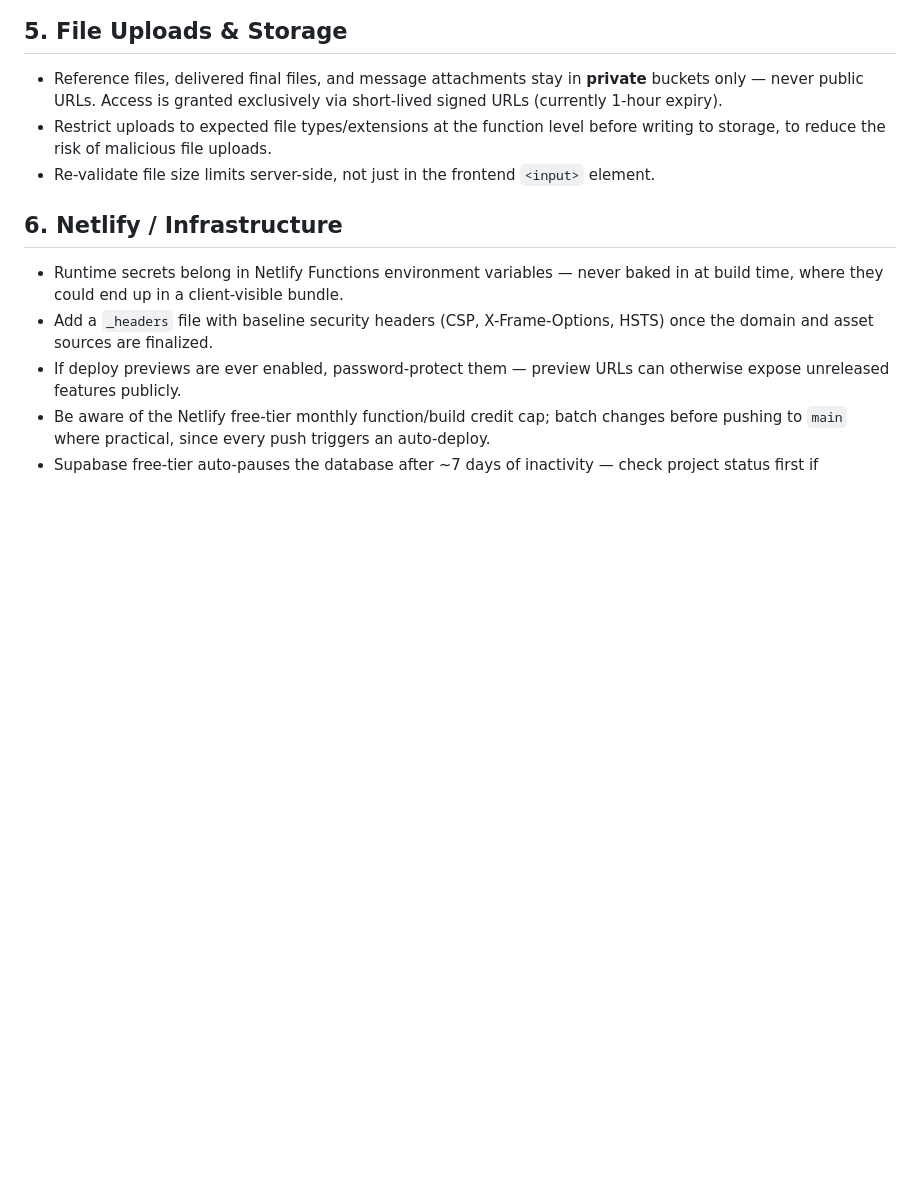
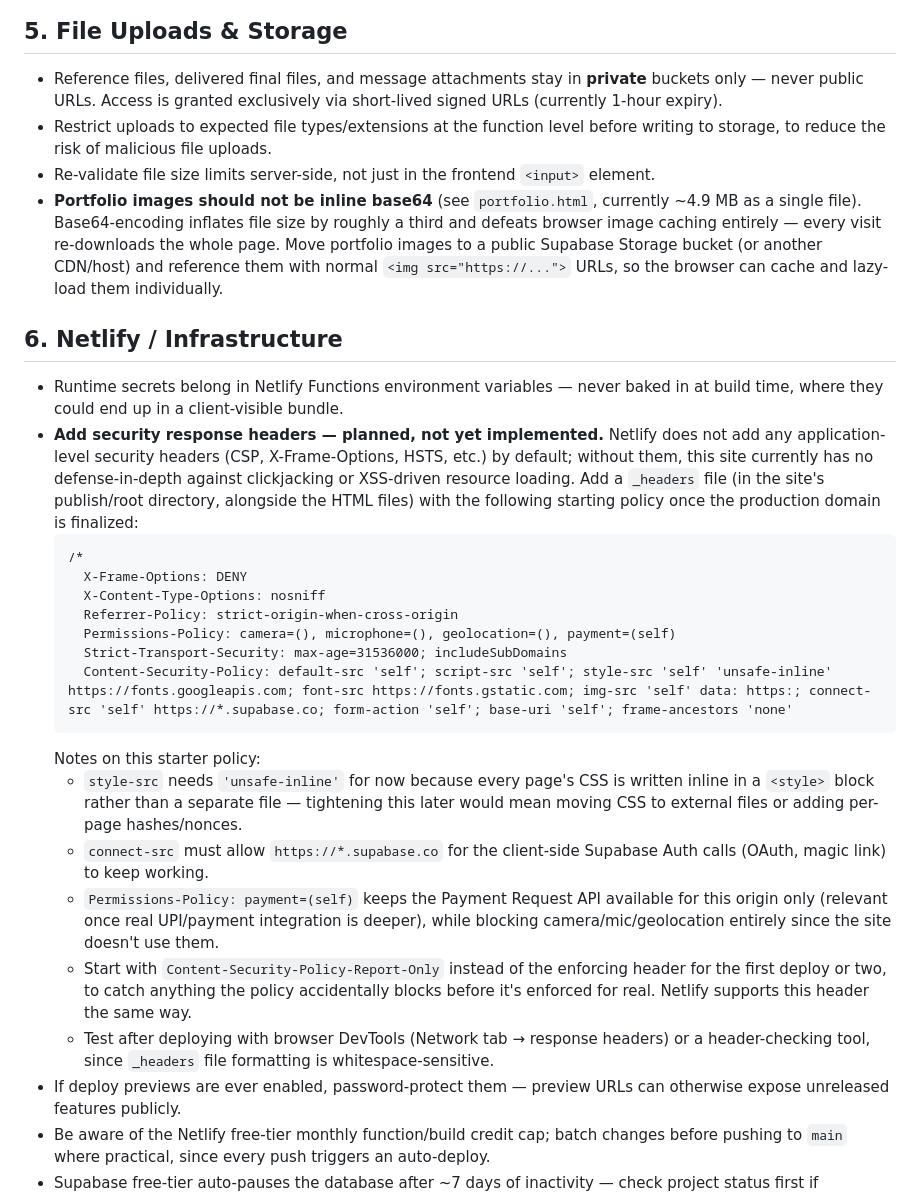
Before and after one commit to Gauravji120/Gaurav-Design-website-, a Markdown page: Safety and security.md, the part around one of its changes. Rendered like a GitHub page; blank space fills up the shorter version.

Commit message:
docs: research-backed plan for admin token storage (httpOnly cookie) and _headers/CSP setup; note portfolio.html base64 image issue

````diff
--- a/Safety and security.md
+++ b/Safety and security.md
@@ -44,11 +59,27 @@
 - Reference files, delivered final files, and message attachments stay in **private** buckets only — never public URLs. Access is granted exclusively via short-lived signed URLs (currently 1-hour expiry).
 - Restrict uploads to expected file types/extensions at the function level before writing to storage, to reduce the risk of malicious file uploads.
 - Re-validate file size limits server-side, not just in the frontend `<input>` element.
+- **Portfolio images should not be inline base64** (see `portfolio.html`, currently ~4.9 MB as a single file). Base64-encoding inflates file size by roughly a third and defeats browser image caching entirely — every visit re-downloads the whole page. Move portfolio images to a public Supabase Storage bucket (or another CDN/host) and reference them with normal `<img src="https://...">` URLs, so the browser can cache and lazy-load them individually.
 
 ## 6. Netlify / Infrastructure
 
 - Runtime secrets belong in Netlify Functions environment variables — never baked in at build time, where they could end up in a client-visible bundle.
-- Add a `_headers` file with baseline security headers (CSP, X-Frame-Options, HSTS) once the domain and asset sources are finalized.
+- **Add security response headers — planned, not yet implemented.** Netlify does not add any application-level security headers (CSP, X-Frame-Options, HSTS, etc.) by default; without them, this site currently has no defense-in-depth against clickjacking or XSS-driven resource loading. Add a `_headers` file (in the site's publish/root directory, alongside the HTML files) with the following starting policy once the production domain is finalized:
+  ```
+  /*
+    X-Frame-Options: DENY
+    X-Content-Type-Options: nosniff
+    Referrer-Policy: strict-origin-when-cross-origin
+    Permissions-Policy: camera=(), microphone=(), geolocation=(), payment=(self)
+    Strict-Transport-Security: max-age=31536000; includeSubDomains
+    Content-Security-Policy: default-src 'self'; script-src 'self'; style-src 'self' 'unsafe-inline' https://fonts.googleapis.com; font-src https://fonts.gstatic.com; img-src 'self' data: https:; connect-src 'self' https://*.supabase.co; form-action 'self'; base-uri 'self'; frame-ancestors 'none'
+  ```
+  Notes on this starter policy:
+  - `style-src` needs `'unsafe-inline'` for now because every page's CSS is written inline in a `<style>` block rather than a separate file — tightening this later would mean moving CSS to external files or adding per-page hashes/nonces.
+  - `connect-src` must allow `https://*.supabase.co` for the client-side Supabase Auth calls (OAuth, magic link) to keep working.
+  - `Permissions-Policy: payment=(self)` keeps the Payment Request API available for this origin only (relevant once real UPI/payment integration is deeper), while blocking camera/mic/geolocation entirely since the site doesn't use them.
+  - Start with `Content-Security-Policy-Report-Only` instead of the enforcing header for the first deploy or two, to catch anything the policy accidentally blocks before it's enforced for real. Netlify supports this header the same way.
+  - Test after deploying with browser DevTools (Network tab → response headers) or a header-checking tool, since `_headers` file formatting is whitespace-sensitive.
 - If deploy previews are ever enabled, password-protect them — preview URLs can otherwise expose unreleased features publicly.
 - Be aware of the Netlify free-tier monthly function/build credit cap; batch changes before pushing to `main` where practical, since every push triggers an auto-deploy.
 - Supabase free-tier auto-pauses the database after ~7 days of inactivity — check project status first if something suddenly "stops working."
````
Also changed, not shown: other parts of Safety and security.md (+15 -0 lines).
